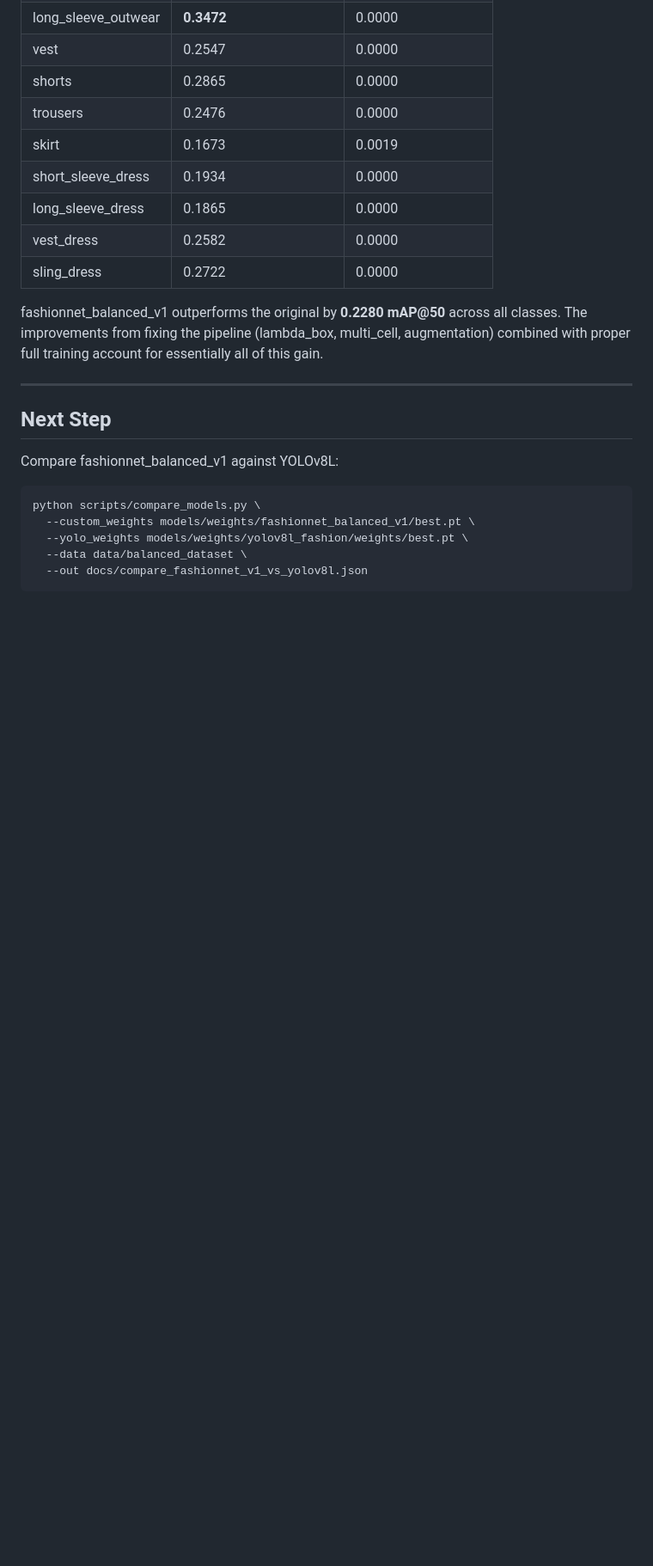
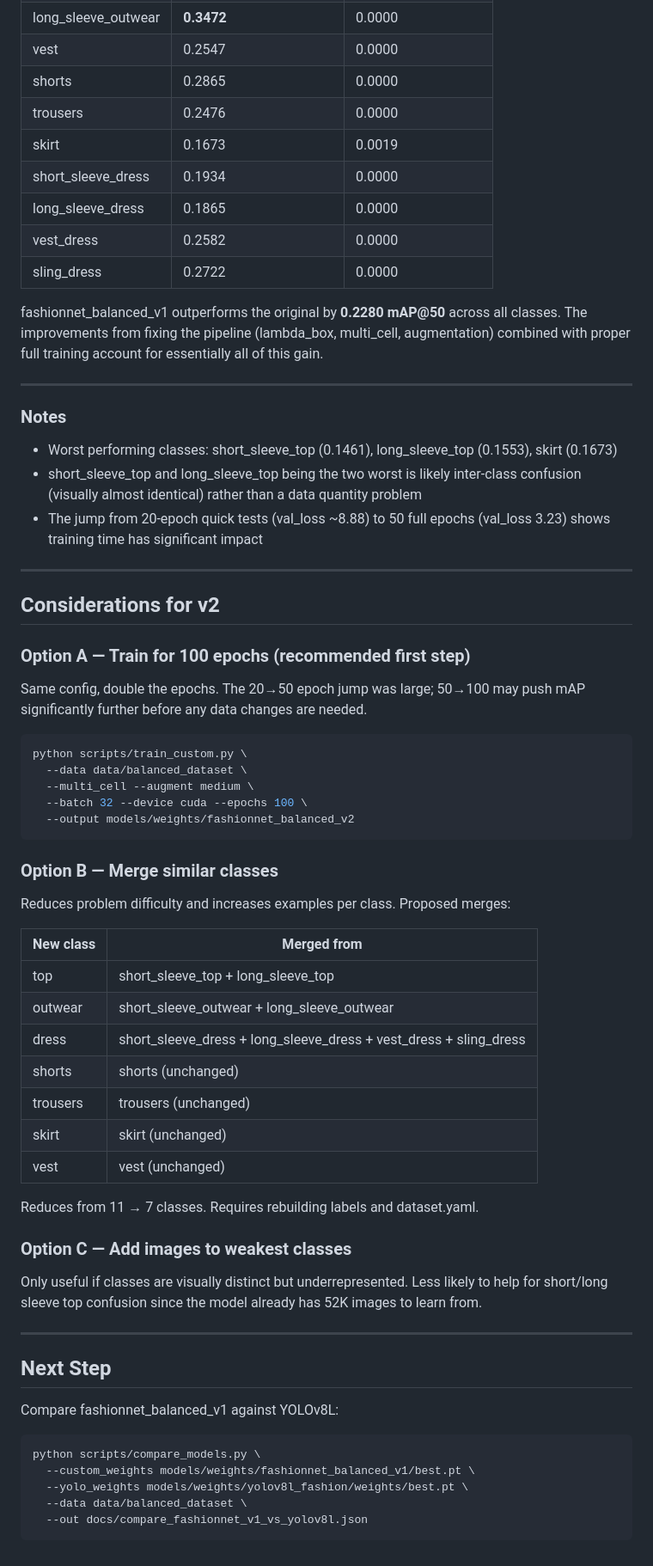
Before and after one commit to tiagosgdev/viralytics_desafio3, a Markdown page: docs/fashionnet_experiments_result.md, the part around one of its changes. Shown at 86% size. Drawn GitHub-style; blank space fills up the shorter version.

Commit message:
added more results to docs

````diff
--- a/docs/fashionnet_experiments_result.md
+++ b/docs/fashionnet_experiments_result.md
@@ -99,6 +99,47 @@ fashionnet_balanced_v1 outperforms the original by **0.2280 mAP@50** across all
 
 ---
 
+### Notes
+
+- Worst performing classes: short_sleeve_top (0.1461), long_sleeve_top (0.1553), skirt (0.1673)
+- short_sleeve_top and long_sleeve_top being the two worst is likely inter-class confusion (visually almost identical) rather than a data quantity problem
+- The jump from 20-epoch quick tests (val_loss ~8.88) to 50 full epochs (val_loss 3.23) shows training time has significant impact
+
+---
+
+## Considerations for v2
+
+### Option A — Train for 100 epochs (recommended first step)
+Same config, double the epochs. The 20→50 epoch jump was large; 50→100 may push mAP significantly further before any data changes are needed.
+
+```bash
+python scripts/train_custom.py \
+  --data data/balanced_dataset \
+  --multi_cell --augment medium \
+  --batch 32 --device cuda --epochs 100 \
+  --output models/weights/fashionnet_balanced_v2
+```
+
+### Option B — Merge similar classes
+Reduces problem difficulty and increases examples per class. Proposed merges:
+
+| New class | Merged from |
+|-----------|------------|
+| top | short_sleeve_top + long_sleeve_top |
+| outwear | short_sleeve_outwear + long_sleeve_outwear |
+| dress | short_sleeve_dress + long_sleeve_dress + vest_dress + sling_dress |
+| shorts | shorts (unchanged) |
+| trousers | trousers (unchanged) |
+| skirt | skirt (unchanged) |
+| vest | vest (unchanged) |
+
+Reduces from 11 → 7 classes. Requires rebuilding labels and dataset.yaml.
+
+### Option C — Add images to weakest classes
+Only useful if classes are visually distinct but underrepresented. Less likely to help for short/long sleeve top confusion since the model already has 52K images to learn from.
+
+---
+
 ## Next Step
 
 Compare fashionnet_balanced_v1 against YOLOv8L:
````
Also changed, not shown: other parts of docs/fashionnet_experiments_result.md (+2 -2 lines).
